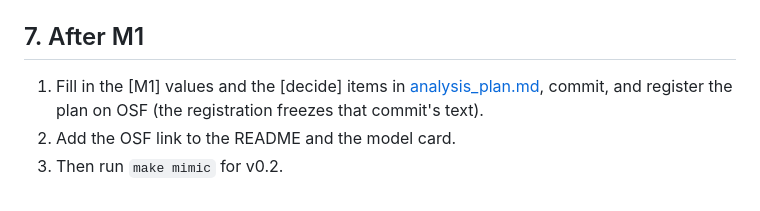
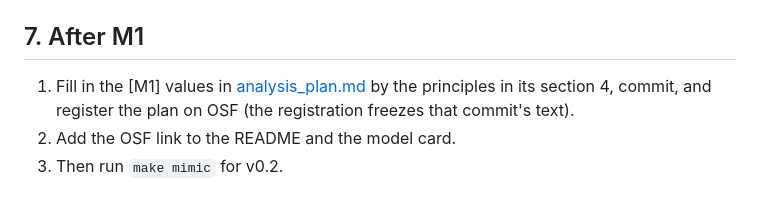
Before and after one commit to jhoonyum/sepsis-decision-support, a Markdown page: docs/m1_runbook.md, the part around the change. GitHub-like rendering.

```diff
--- a/docs/m1_runbook.md
+++ b/docs/m1_runbook.md
@@ -106,6 +106,6 @@ Never share anything else from `~/physionet` or `~/sepsis_runs`, in particular `
 
 ## 7. After M1
 
-1. Fill in the [M1] values and the [decide] items in [analysis_plan.md](analysis_plan.md), commit, and register the plan on OSF (the registration freezes that commit's text).
+1. Fill in the [M1] values in [analysis_plan.md](analysis_plan.md) by the principles in its section 4, commit, and register the plan on OSF (the registration freezes that commit's text).
 2. Add the OSF link to the README and the model card.
 3. Then run `make mimic` for v0.2.
```
Also changed, not shown: docs/analysis_plan.md (+5 -5 lines), docs/decisions.md (+10 -1 lines).
